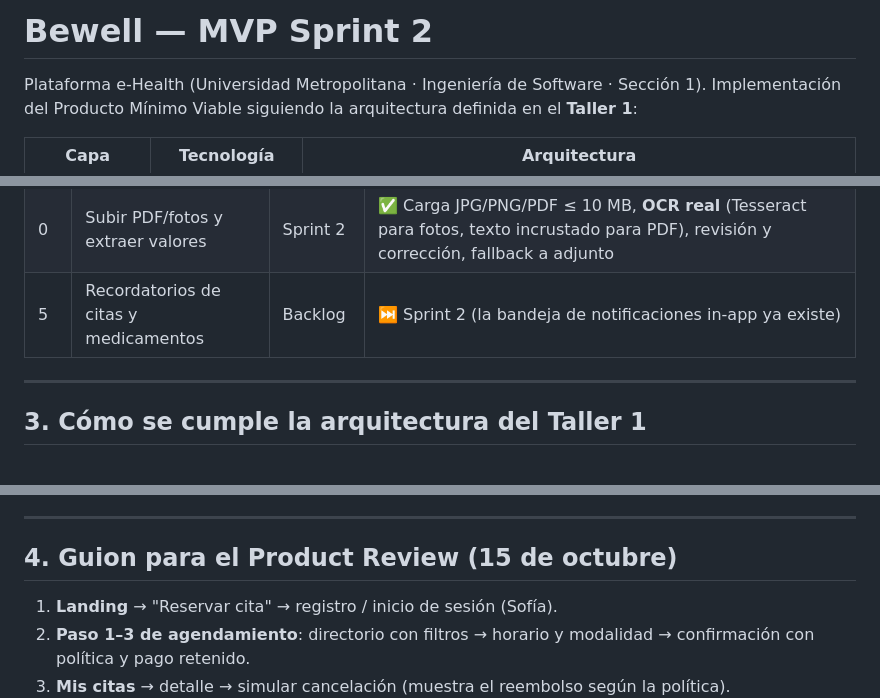
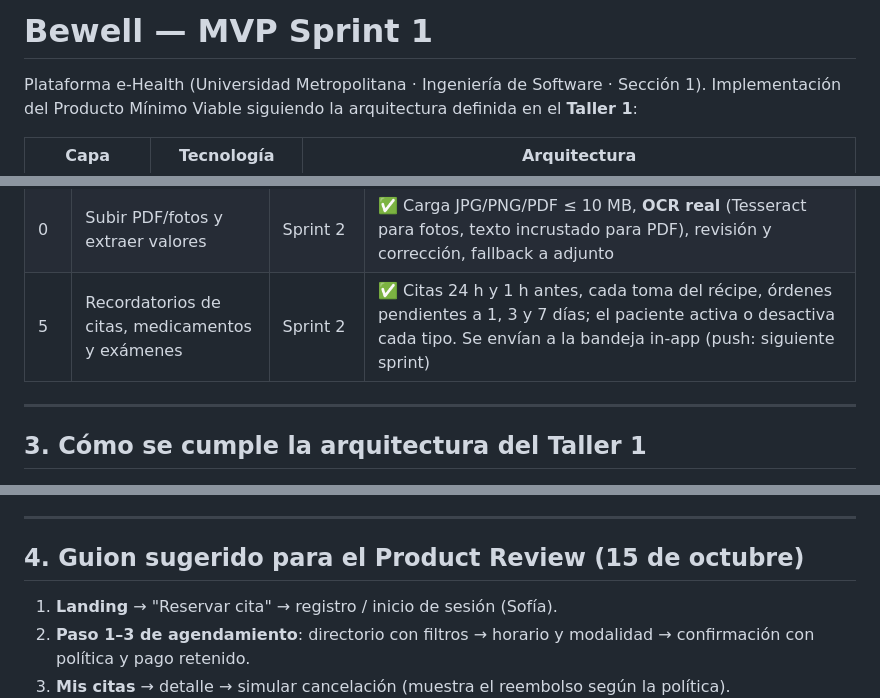
Before and after one commit to rogerbalan001/BeWell, a Markdown page: README.md, 3 parts joined by grey strips. GitHub-like rendering.

Commit message:
Recordatorios (API)

```diff
--- a/README.md
+++ b/README.md
@@ -1,4 +1,4 @@
-# Bewell — MVP Sprint 2
+# Bewell — MVP Sprint 1
 
 Plataforma e-Health (Universidad Metropolitana · Ingeniería de Software · Sección 1).
 Implementación del Producto Mínimo Viable siguiendo la arquitectura definida en el **Taller 1**:
@@ -92,7 +92,7 @@ Fuente: tablero Trello *BeWell* (15 HU). Detalle de tareas en [`docs/BACKLOG.md`
 | 8 | QR de emergencia | Backlog | ✅ Sin sesión, solo la ficha, regeneración invalida el anterior, caché + auditoría |
 | 9 | Decidir qué médico ve qué parte y por cuánto tiempo | Backlog | ✅ Permisos por sección con vencimiento, revocación inmediata, auditoría visible |
 | 0 | Subir PDF/fotos y extraer valores | Sprint 2 | ✅ Carga JPG/PNG/PDF ≤ 10 MB, **OCR real** (Tesseract para fotos, texto incrustado para PDF), revisión y corrección, fallback a adjunto |
-| 5 | Recordatorios de citas y medicamentos | Backlog | ⏭️ Sprint 2 (la bandeja de notificaciones in-app ya existe) |
+| 5 | Recordatorios de citas, medicamentos y exámenes | Sprint 2 | ✅ Citas 24 h y 1 h antes, cada toma del récipe, órdenes pendientes a 1, 3 y 7 días; el paciente activa o desactiva cada tipo. Se envían a la bandeja in-app (push: siguiente sprint) |
 
 ---
 
@@ -125,7 +125,7 @@ Fuente: tablero Trello *BeWell* (15 HU). Detalle de tareas en [`docs/BACKLOG.md`
 
 ---
 
-## 4. Guion para el Product Review (15 de octubre)
+## 4. Guion sugerido para el Product Review (15 de octubre)
 1. **Landing** → "Reservar cita" → registro / inicio de sesión (Sofía).
 2. **Paso 1–3 de agendamiento**: directorio con filtros → horario y modalidad → confirmación con política y pago retenido.
 3. **Mis citas** → detalle → simular cancelación (muestra el reembolso según la política).
```
